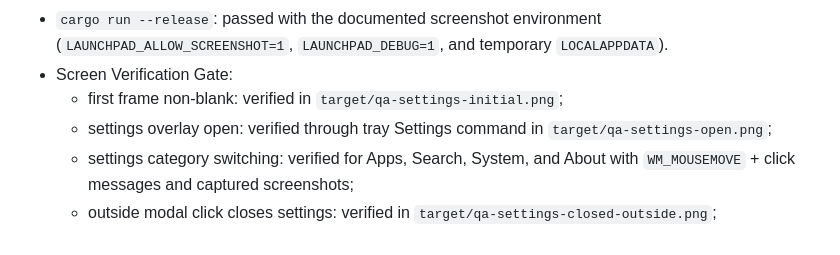
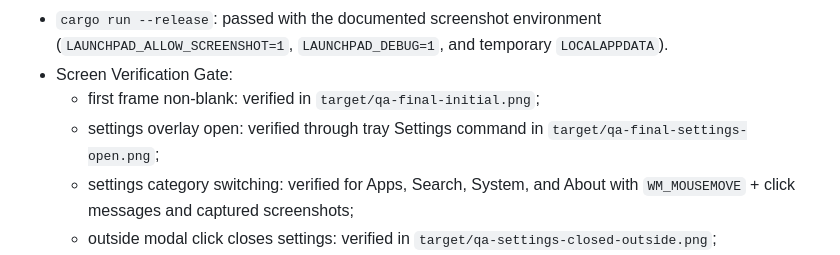
Before and after one commit to kamakiri1192/windows-launchpad-rust, a Markdown page: docs/DF_REARCHITECTURE_LOG.md, the part around the change. GitHub-like rendering.

Commit message:
Update settings slice verification log

```diff
--- a/docs/DF_REARCHITECTURE_LOG.md
+++ b/docs/DF_REARCHITECTURE_LOG.md
@@ -315,9 +315,9 @@ Validation:
   (`LAUNCHPAD_ALLOW_SCREENSHOT=1`, `LAUNCHPAD_DEBUG=1`, and temporary
   `LOCALAPPDATA`).
 - Screen Verification Gate:
-  - first frame non-blank: verified in `target/qa-settings-initial.png`;
+  - first frame non-blank: verified in `target/qa-final-initial.png`;
   - settings overlay open: verified through tray Settings command in
-    `target/qa-settings-open.png`;
+    `target/qa-final-settings-open.png`;
   - settings category switching: verified for Apps, Search, System, and About
     with `WM_MOUSEMOVE` + click messages and captured screenshots;
   - outside modal click closes settings: verified in
```
